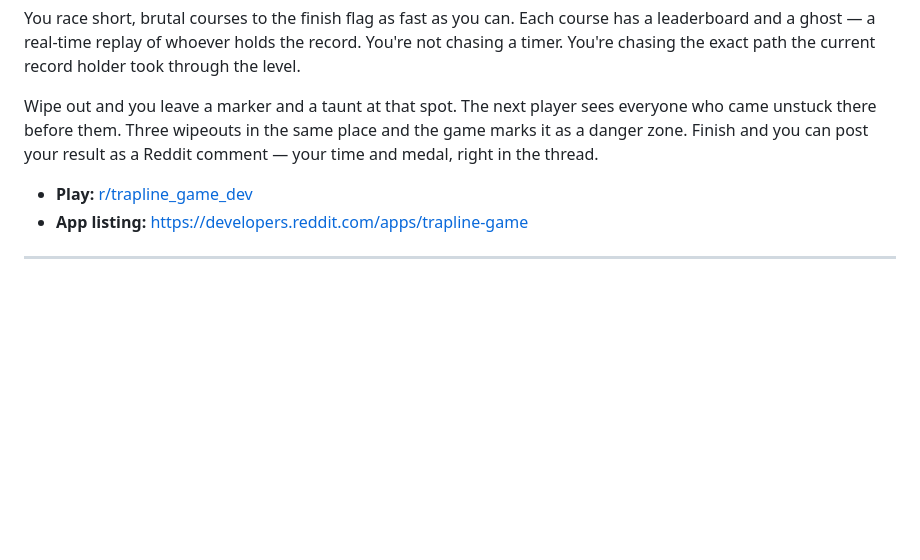
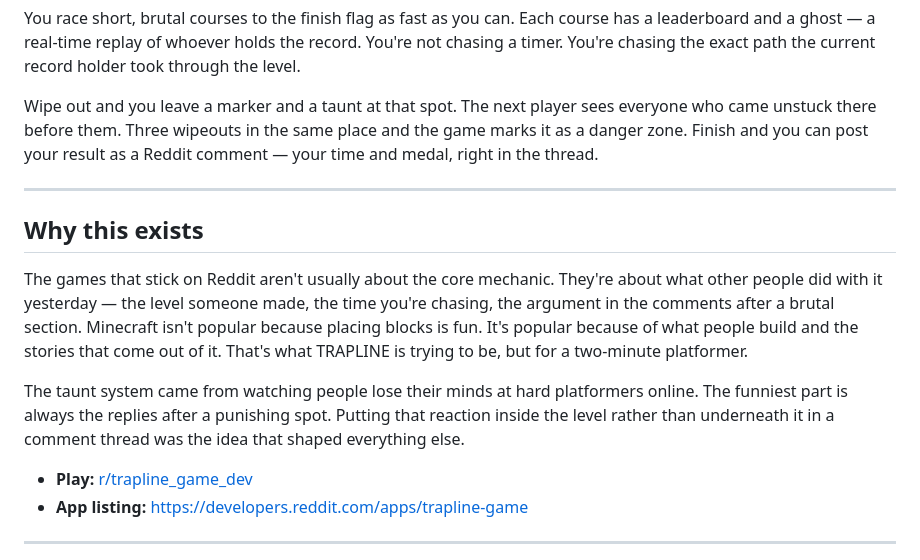
Before and after one commit to rogerkorantenng/trapline, a Markdown page: README.md, the part around the change. Drawn GitHub-style; blank space fills up the shorter version.

Commit message:
README: add inspiration section with Minecraft analogy

```diff
--- a/README.md
+++ b/README.md
@@ -5,6 +5,14 @@ Think Minecraft, but instead of building a house, you build a trap course — an
 You race short, brutal courses to the finish flag as fast as you can. Each course has a leaderboard and a ghost — a real-time replay of whoever holds the record. You're not chasing a timer. You're chasing the exact path the current record holder took through the level.
 
 Wipe out and you leave a marker and a taunt at that spot. The next player sees everyone who came unstuck there before them. Three wipeouts in the same place and the game marks it as a danger zone. Finish and you can post your result as a Reddit comment — your time and medal, right in the thread.
+
+---
+
+## Why this exists
+
+The games that stick on Reddit aren't usually about the core mechanic. They're about what other people did with it yesterday — the level someone made, the time you're chasing, the argument in the comments after a brutal section. Minecraft isn't popular because placing blocks is fun. It's popular because of what people build and the stories that come out of it. That's what TRAPLINE is trying to be, but for a two-minute platformer.
+
+The taunt system came from watching people lose their minds at hard platformers online. The funniest part is always the replies after a punishing spot. Putting that reaction inside the level rather than underneath it in a comment thread was the idea that shaped everything else.
 
 - **Play:** [r/trapline_game_dev](https://www.reddit.com/r/trapline_game_dev/)
 - **App listing:** https://developers.reddit.com/apps/trapline-game
```
